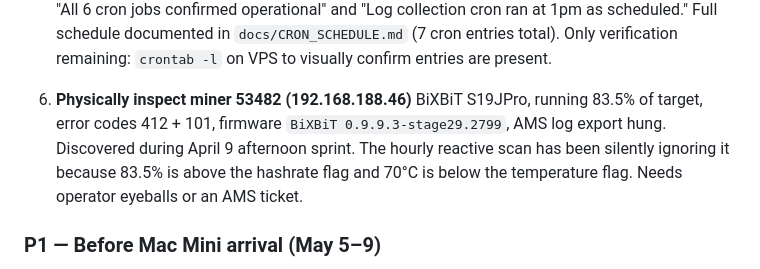
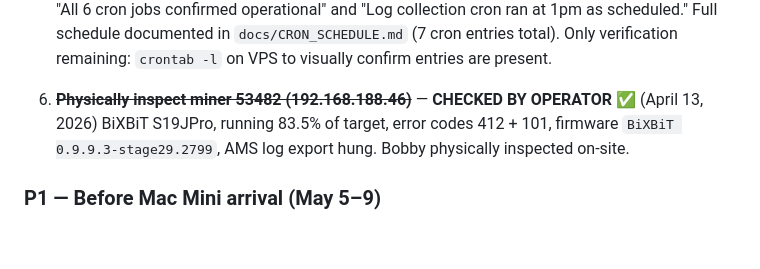
Before and after one commit to robertfiesler-spec/Mining-Guardian, a Markdown page: AI_ROADMAP.md, the part around the change. GitHub-like rendering; blank space fills up the shorter version.

Commit message:
docs: mark P0 #6 as checked by operator

```diff
--- a/AI_ROADMAP.md
+++ b/AI_ROADMAP.md
@@ -233,8 +233,8 @@ See `docs/CLOUDFLARE_MIGRATION.md` for full detail.
 5. ~~**Add VPS cron entries for daily collection + daily deep dive**~~ — **ALREADY OPERATIONAL ✅** (April 13, 2026)
    Standalone trigger `scripts/daily_collect_logs.py` exists (43 lines). `ai/daily_deep_dive.py` is fully standalone with `__main__` + argparse. REPAIR_LOG confirms "All 6 cron jobs confirmed operational" and "Log collection cron ran at 1pm as scheduled." Full schedule documented in `docs/CRON_SCHEDULE.md` (7 cron entries total). Only verification remaining: `crontab -l` on VPS to visually confirm entries are present.
 
-6. **Physically inspect miner 53482 (192.168.188.46)**
-   BiXBiT S19JPro, running 83.5% of target, error codes 412 + 101, firmware `BiXBiT 0.9.9.3-stage29.2799`, AMS log export hung. Discovered during April 9 afternoon sprint. The hourly reactive scan has been silently ignoring it because 83.5% is above the hashrate flag and 70°C is below the temperature flag. Needs operator eyeballs or an AMS ticket.
+6. ~~**Physically inspect miner 53482 (192.168.188.46)**~~ — **CHECKED BY OPERATOR ✅** (April 13, 2026)
+   BiXBiT S19JPro, running 83.5% of target, error codes 412 + 101, firmware `BiXBiT 0.9.9.3-stage29.2799`, AMS log export hung. Bobby physically inspected on-site.
 
 ### P1 — Before Mac Mini arrival (May 5–9)
 
```
